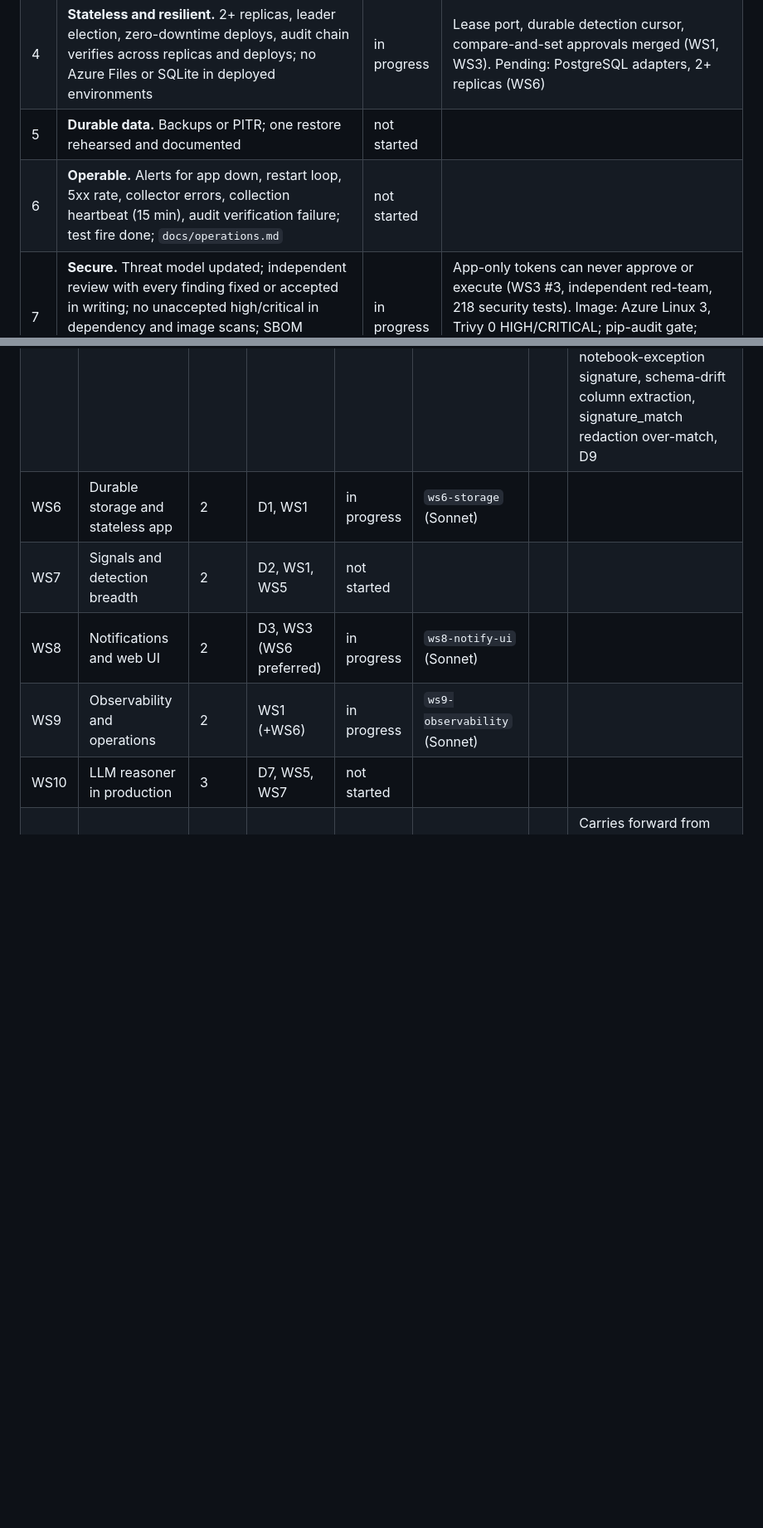
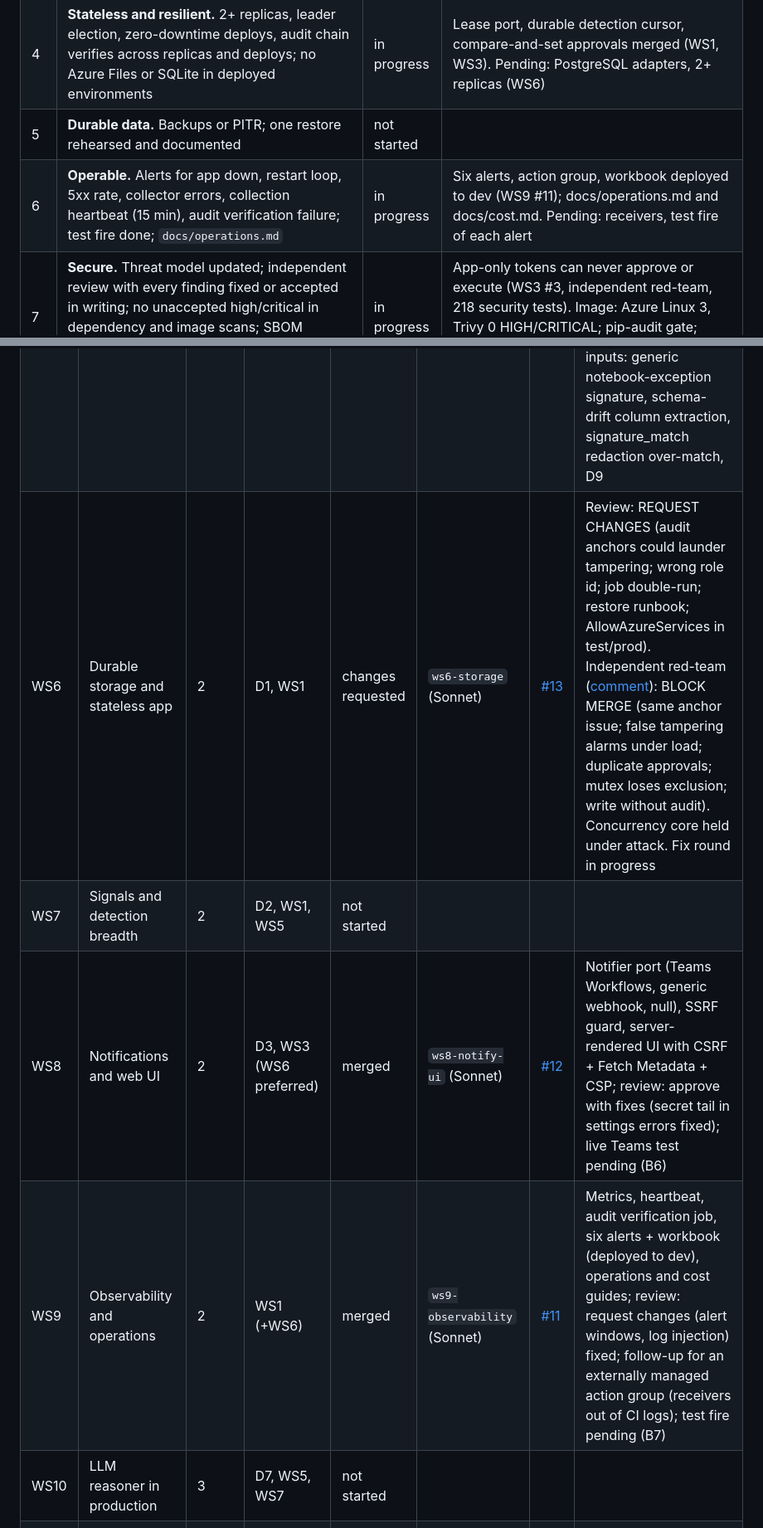
Before and after one commit to mjtpena/fabricops-digital-agent, a Markdown page: docs/production-readiness.md, 2 parts joined by grey strips. Shown at 83% size. Drawn GitHub-style; blank space fills up the shorter version.

Commit message:
Ledger: WS8, WS9, WS4b merged; dev operations logged; R6/R8/R11/R12
Co-Authored-By: Claude Opus 5.5 <noreply@anthropic.com>

```diff
--- a/docs/production-readiness.md
+++ b/docs/production-readiness.md
@@ -17,7 +17,7 @@ Last updated: 2026-10-20 (Wave 2 started).
 | 3 | **Detection on real failures.** Schema drift, notebook failure, pipeline timeout, credential/auth failure, semantic-model refresh failure, SLA breach: each detected within 10 min, investigated automatically, correct category (or honest LOW-confidence "undetermined"), human notified with a report link | in progress | Live sandbox and 6 injectors (WS5 #7): schema drift, notebook, timeout and auth failures open incidents; refresh failure and SLA breach need WS7 rules (and D9) |
 | 4 | **Stateless and resilient.** 2+ replicas, leader election, zero-downtime deploys, audit chain verifies across replicas and deploys; no Azure Files or SQLite in deployed environments | in progress | Lease port, durable detection cursor, compare-and-set approvals merged (WS1, WS3). Pending: PostgreSQL adapters, 2+ replicas (WS6) |
 | 5 | **Durable data.** Backups or PITR; one restore rehearsed and documented | not started | |
-| 6 | **Operable.** Alerts for app down, restart loop, 5xx rate, collector errors, collection heartbeat (15 min), audit verification failure; test fire done; `docs/operations.md` | not started | |
+| 6 | **Operable.** Alerts for app down, restart loop, 5xx rate, collector errors, collection heartbeat (15 min), audit verification failure; test fire done; `docs/operations.md` | in progress | Six alerts, action group, workbook deployed to dev (WS9 #11); docs/operations.md and docs/cost.md. Pending: receivers, test fire of each alert |
 | 7 | **Secure.** Threat model updated; independent review with every finding fixed or accepted in writing; no unaccepted high/critical in dependency and image scans; SBOM published; app-only tokens can never approve or execute | in progress | App-only tokens can never approve or execute (WS3 #3, independent red-team, 218 security tests). Image: Azure Linux 3, Trivy 0 HIGH/CRITICAL; pip-audit gate; SBOM generated in CD. Pending: WS12 review, published SBOM on release |
 | 8 | **Portable.** Fresh RG and different tenant from docs + parameter file + contracts scaffold; declared environment classification; configurable time zone; sovereign-cloud scopes/authority (unit-tested) | in progress | Declared environments, contracts schema/validate/scaffold, time zone and sovereign-cloud settings (unit-tested), cross-tenant service principal with Key Vault (WS2 #5). Pending: portability rehearsal (Wave 4) |
 | 9 | **Supervised remediation.** `RERUN_PIPELINE` and `REFRESH_SEMANTIC_MODEL` end to end in sandbox DEV via approval flow and a separate executor holding only the actor identity; writes off by default and off in `prod`; two approvers for HIGH_RISK; "no mutation is ever auto-allowed" unchanged | not started | |
@@ -38,10 +38,10 @@ one PR to `main`. Briefs live in [`docs/programme/briefs/`](programme/briefs/).
 | WS3 | Identity and API hardening | 1 | | merged | `ws3-identity` (Sonnet) | [#3](https://github.com/mjtpena/fabricops-digital-agent/pull/3) | Review 1 + independent red-team ([comment](https://github.com/mjtpena/fabricops-digital-agent/pull/3#issuecomment-6281103223)) → 19 findings fixed; verification: all fixed, starred fixes proven by revert, 8-process race gives exactly 1 write; 406 tests, 182 security tests |
 | WS4 | Delivery pipeline | 1 | A6 (done) for the push dry run | merged | `ws4-delivery` (Sonnet) | [#6](https://github.com/mjtpena/fabricops-digital-agent/pull/6) | f264048: review 1 (15 findings) + verification round (immutable OIDC subjects, environment-first ordering, ruleset integration_id) all fixed; Azure Linux 3 base, Trivy 0 findings; orchestrator re-ran gates green |
 | WS5 | Live sandbox estate and live test harness | 1 | D8, A3–A5 | merged | orchestrator's local subagent (Sonnet, shares the `az` login) | [#7](https://github.com/mjtpena/fabricops-digital-agent/pull/7) | d06b957: estate live (4 workspaces, idempotent create/teardown, 6 reversible injectors, 29 live tests); 4/6 injectors open incidents (refresh failure, SLA breach need WS7); 2 adapter mapping bugs + Power BI privacy-marker redaction fixed; review minors fixed; no tenant ids outside the live log; capacity paused. WS7 inputs: generic notebook-exception signature, schema-drift column extraction, signature_match redaction over-match, D9 |
-| WS6 | Durable storage and stateless app | 2 | D1, WS1 | in progress | `ws6-storage` (Sonnet) | | |
+| WS6 | Durable storage and stateless app | 2 | D1, WS1 | changes requested | `ws6-storage` (Sonnet) | [#13](https://github.com/mjtpena/fabricops-digital-agent/pull/13) | Review: REQUEST CHANGES (audit anchors could launder tampering; wrong role id; job double-run; restore runbook; AllowAzureServices in test/prod). Independent red-team ([comment](https://github.com/mjtpena/fabricops-digital-agent/pull/13#issuecomment-6289760109)): BLOCK MERGE (same anchor issue; false tampering alarms under load; duplicate approvals; mutex loses exclusion; write without audit). Concurrency core held under attack. Fix round in progress |
 | WS7 | Signals and detection breadth | 2 | D2, WS1, WS5 | not started | | | |
-| WS8 | Notifications and web UI | 2 | D3, WS3 (WS6 preferred) | in progress | `ws8-notify-ui` (Sonnet) | | |
-| WS9 | Observability and operations | 2 | WS1 (+WS6) | in progress | `ws9-observability` (Sonnet) | | |
+| WS8 | Notifications and web UI | 2 | D3, WS3 (WS6 preferred) | merged | `ws8-notify-ui` (Sonnet) | [#12](https://github.com/mjtpena/fabricops-digital-agent/pull/12) | Notifier port (Teams Workflows, generic webhook, null), SSRF guard, server-rendered UI with CSRF + Fetch Metadata + CSP; review: approve with fixes (secret tail in settings errors fixed); live Teams test pending (B6) |
+| WS9 | Observability and operations | 2 | WS1 (+WS6) | merged | `ws9-observability` (Sonnet) | [#11](https://github.com/mjtpena/fabricops-digital-agent/pull/11) | Metrics, heartbeat, audit verification job, six alerts + workbook (deployed to dev), operations and cost guides; review: request changes (alert windows, log injection) fixed; follow-up for an externally managed action group (receivers out of CI logs); test fire pending (B7) |
 | WS10 | LLM reasoner in production | 3 | D7, WS5, WS7 | not started | | | |
 | WS11 | Supervised write path | 3 | WS3, WS6 | not started | | | Carries forward from WS3 verification: reconcile approvals stuck in `EXECUTING` after a crash (visibility + alert); audit the execution claim before the write and record cancellation as `UNKNOWN`; claim before moving the incident to REMEDIATING; log a failed final state/version check; decide whether a policy tightening invalidates earlier lower-role approvals (as risk escalation does) |
 | WS12 | Independent security review | 3 | Waves 1–2 | not started | | | |
```
Also changed, not shown: other parts of docs/production-readiness.md (+7 -4 lines), docs/live-environment.md (+3 -0 lines).
